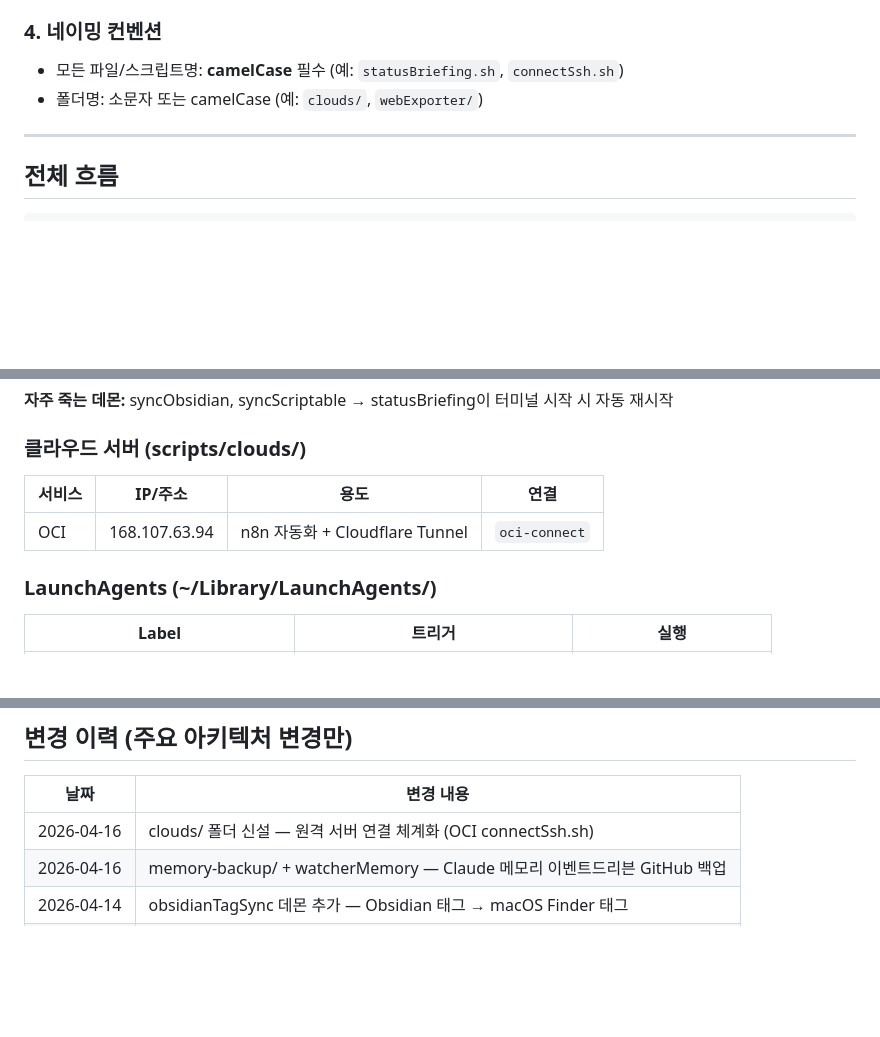
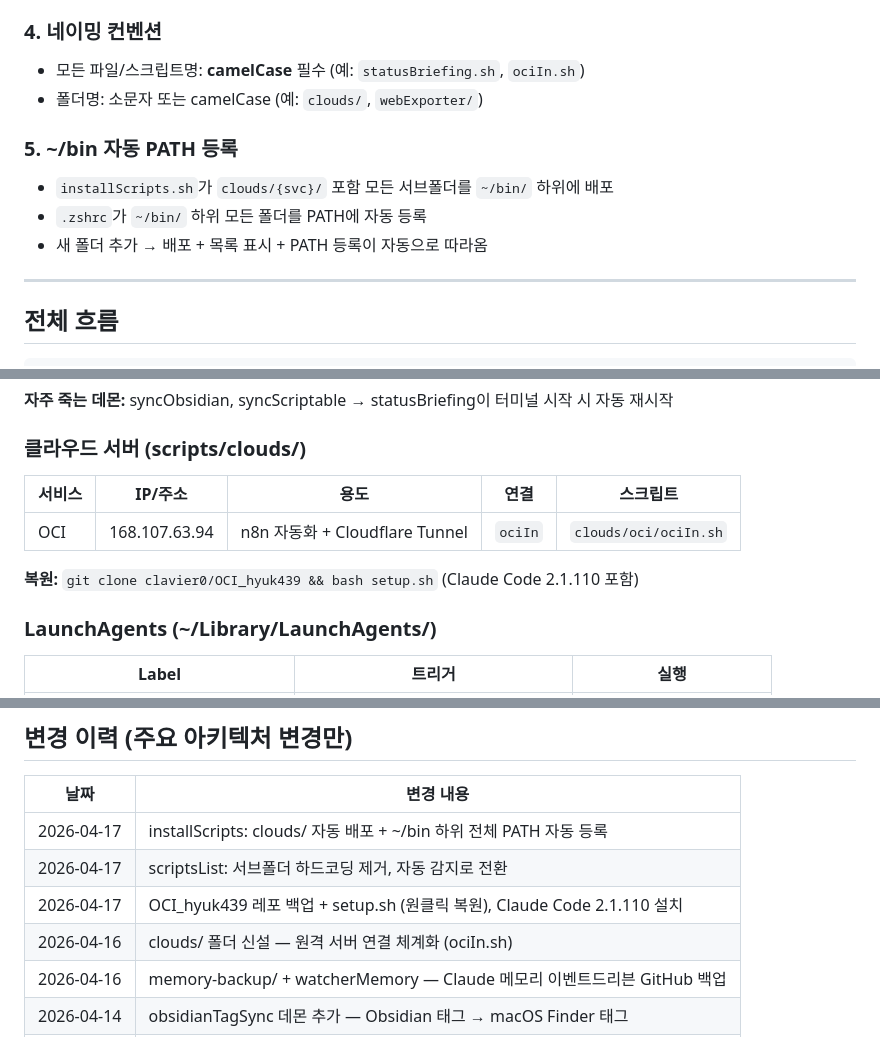
Before and after one commit to clavier438/clavier-scripts, a Markdown page: ARCHITECTURE.md, 3 parts joined by grey strips. Rendered like a GitHub page; blank space fills up the shorter version.

Commit message:
docs: ARCHITECTURE.md 최신화 + 작업 원칙 추가
구조 변경 사항 반영:
- 네이밍: connectSsh → ociIn
- 클라우드 서버 표에 스크립트명 + 복원 방법 추가
- installScripts 자동 배포 + ~/bin 전체 PATH 자동 등록 철학 추가
- 변경 이력 업데이트

작업 원칙 추가:
- 구조가 바뀌면 ARCHITECTURE.md 업데이트 후 함께 커밋한다

Co-Authored-By: Claude Sonnet 4.6 <noreply@anthropic.com>

```diff
--- a/ARCHITECTURE.md
+++ b/ARCHITECTURE.md
@@ -44,8 +44,13 @@
 - `installScripts.sh`가 iCloud → ~/bin 동기화
 
 ### 4. 네이밍 컨벤션
-- 모든 파일/스크립트명: **camelCase** 필수 (예: `statusBriefing.sh`, `connectSsh.sh`)
+- 모든 파일/스크립트명: **camelCase** 필수 (예: `statusBriefing.sh`, `ociIn.sh`)
 - 폴더명: 소문자 또는 camelCase (예: `clouds/`, `webExporter/`)
+
+### 5. ~/bin 자동 PATH 등록
+- `installScripts.sh`가 `clouds/{svc}/` 포함 모든 서브폴더를 `~/bin/` 하위에 배포
+- `.zshrc`가 `~/bin/` 하위 모든 폴더를 PATH에 자동 등록
+- 새 폴더 추가 → 배포 + 목록 표시 + PATH 등록이 자동으로 따라옴
 
 ---
 
@@ -87,9 +92,11 @@ scripts/memory-backup/     ← 메모리 백업 (scripts 안에 있으므로 위
 
 ### 클라우드 서버 (scripts/clouds/)
 
-| 서비스 | IP/주소 | 용도 | 연결 |
-|--------|---------|------|------|
-| OCI | 168.107.63.94 | n8n 자동화 + Cloudflare Tunnel | `oci-connect` |
+| 서비스 | IP/주소 | 용도 | 연결 | 스크립트 |
+|--------|---------|------|------|---------|
+| OCI | 168.107.63.94 | n8n 자동화 + Cloudflare Tunnel | `ociIn` | `clouds/oci/ociIn.sh` |
+
+**복원:** `git clone clavier0/OCI_hyuk439 && bash setup.sh` (Claude Code 2.1.110 포함)
 
 ### LaunchAgents (~/Library/LaunchAgents/)
 
@@ -131,7 +138,10 @@ statusBriefing    데몬 상태 + 연결 가능 서버 체크 + 스크립트 목
 
 | 날짜 | 변경 내용 |
 |------|-----------|
-| 2026-04-16 | clouds/ 폴더 신설 — 원격 서버 연결 체계화 (OCI connectSsh.sh) |
+| 2026-04-17 | installScripts: clouds/ 자동 배포 + ~/bin 하위 전체 PATH 자동 등록 |
+| 2026-04-17 | scriptsList: 서브폴더 하드코딩 제거, 자동 감지로 전환 |
+| 2026-04-17 | OCI_hyuk439 레포 백업 + setup.sh (원클릭 복원), Claude Code 2.1.110 설치 |
+| 2026-04-16 | clouds/ 폴더 신설 — 원격 서버 연결 체계화 (ociIn.sh) |
 | 2026-04-16 | memory-backup/ + watcherMemory — Claude 메모리 이벤트드리븐 GitHub 백업 |
 | 2026-04-14 | obsidianTagSync 데몬 추가 — Obsidian 태그 → macOS Finder 태그 |
 | 2026-04-14 | statusBriefing: 죽은 데몬 자동 재시작 기능 추가 |
```
